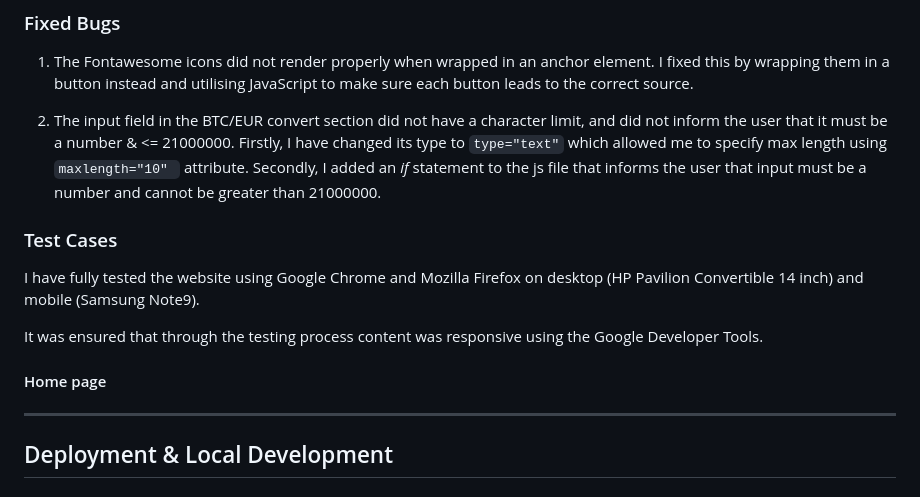
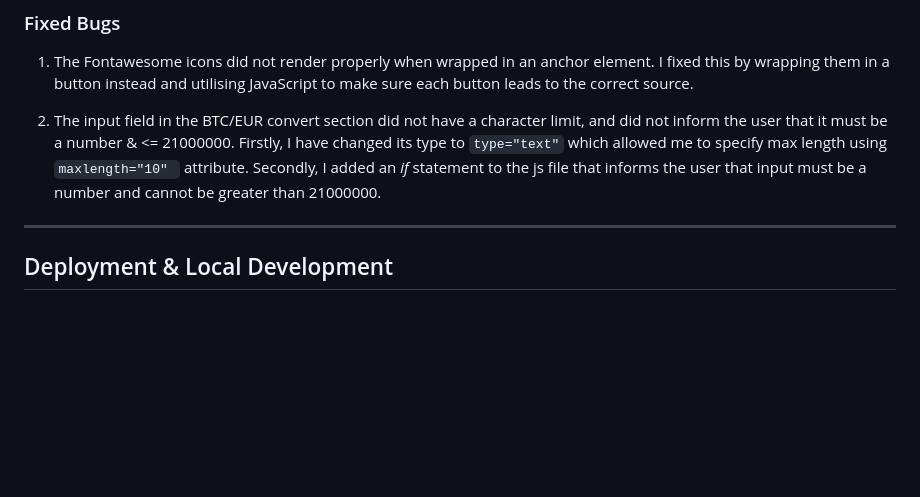
Before and after one commit to adampl2/CryptoSwap, a Markdown page: README.md, the part around the change. GitHub-like rendering; blank space fills up the shorter version.

Commit message:
README.md: Testing section removed & moved to TESTING.md

```diff
--- a/README.md
+++ b/README.md
@@ -284,14 +284,6 @@ Please refer to [TESTING.md](TESTING.md) file for full testing procedure.
 
 2. The input field in the BTC/EUR convert section did not have a character limit, and did not inform the user that it must be a number & <= 21000000. Firstly, I have changed its type to <code>type="text"</code> which allowed me to specify max length using <code>maxlength="10" </code> attribute. Secondly, I added an *if* statement to the js file that informs the user that input must be a number and cannot be greater than 21000000.
 
-### Test Cases
-
-I have fully tested the website using Google Chrome and Mozilla Firefox on desktop (HP Pavilion Convertible 14 inch) and mobile (Samsung Note9).
-
-It was ensured that through the testing process content was responsive using the Google Developer Tools.
-
-#### Home page
-
 - - -
 
 ## Deployment & Local Development
```
